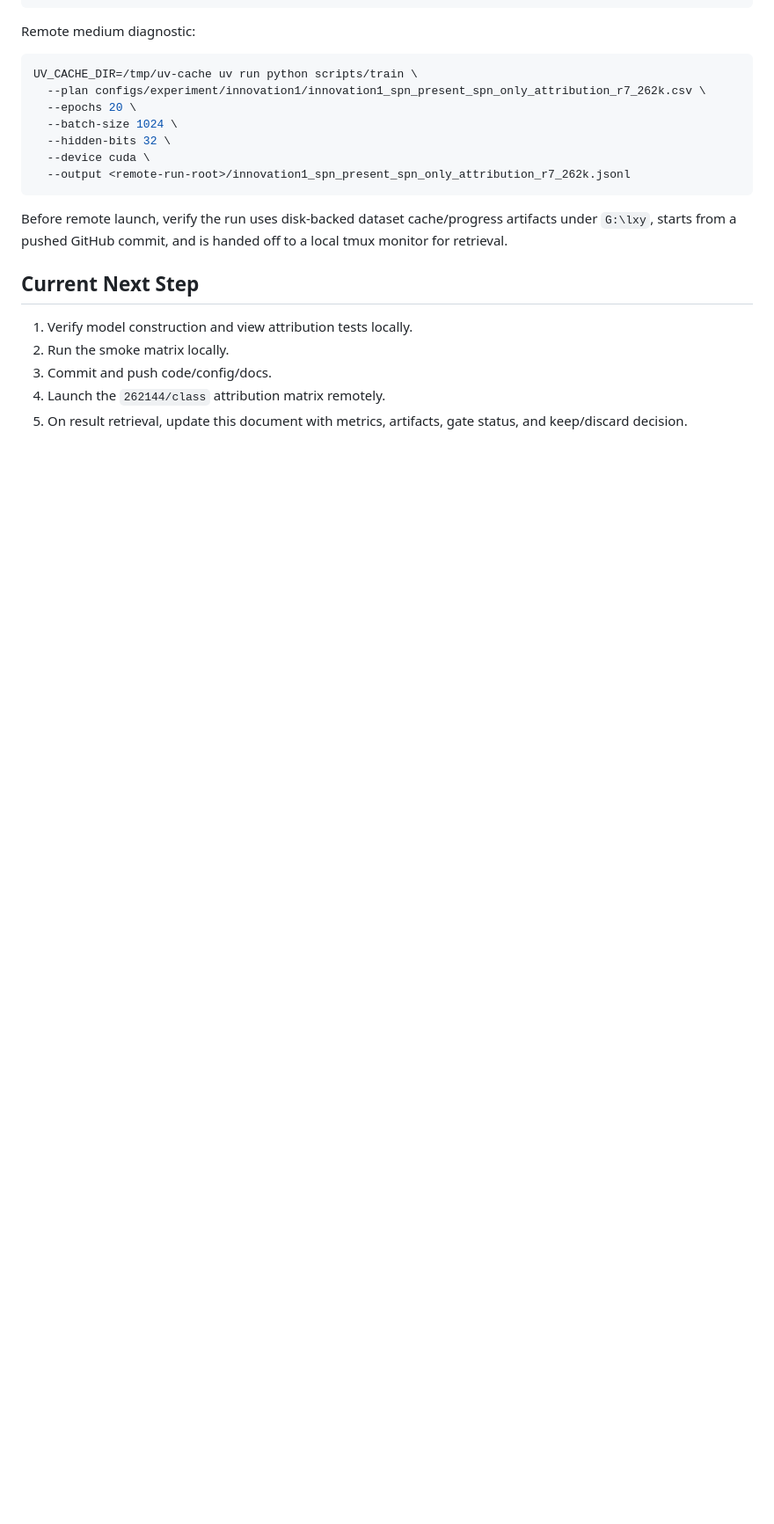
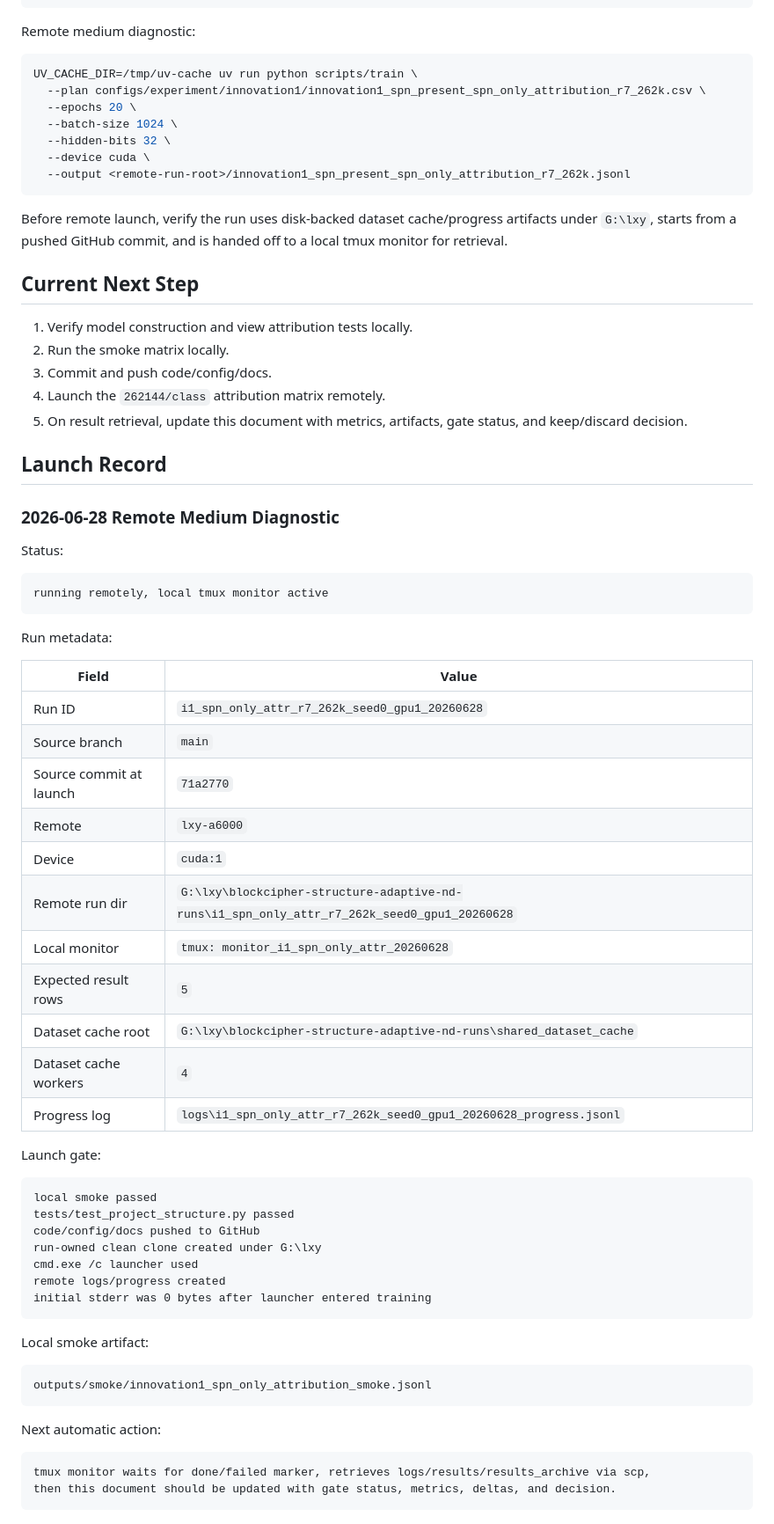
Before and after one commit to swordfate3/blockcipher-structure-adaptive-nd-v1, a Markdown page: docs/experiments/innovation1-spn-only-attribution-plan.md, the part around the change. Shown at 88% size. Drawn GitHub-style; blank space fills up the shorter version.

Commit message:
docs: record spn-only attribution launch

````diff
--- a/docs/experiments/innovation1-spn-only-attribution-plan.md
+++ b/docs/experiments/innovation1-spn-only-attribution-plan.md
@@ -158,3 +158,54 @@ Before remote launch, verify the run uses disk-backed dataset cache/progress art
 3. Commit and push code/config/docs.
 4. Launch the `262144/class` attribution matrix remotely.
 5. On result retrieval, update this document with metrics, artifacts, gate status, and keep/discard decision.
+
+## Launch Record
+
+### 2026-06-28 Remote Medium Diagnostic
+
+Status:
+
+```text
+running remotely, local tmux monitor active
+```
+
+Run metadata:
+
+| Field | Value |
+|---|---|
+| Run ID | `i1_spn_only_attr_r7_262k_seed0_gpu1_20260628` |
+| Source branch | `main` |
+| Source commit at launch | `71a2770` |
+| Remote | `lxy-a6000` |
+| Device | `cuda:1` |
+| Remote run dir | `G:\lxy\blockcipher-structure-adaptive-nd-runs\i1_spn_only_attr_r7_262k_seed0_gpu1_20260628` |
+| Local monitor | `tmux: monitor_i1_spn_only_attr_20260628` |
+| Expected result rows | `5` |
+| Dataset cache root | `G:\lxy\blockcipher-structure-adaptive-nd-runs\shared_dataset_cache` |
+| Dataset cache workers | `4` |
+| Progress log | `logs\i1_spn_only_attr_r7_262k_seed0_gpu1_20260628_progress.jsonl` |
+
+Launch gate:
+
+```text
+local smoke passed
+tests/test_project_structure.py passed
+code/config/docs pushed to GitHub
+run-owned clean clone created under G:\lxy
+cmd.exe /c launcher used
+remote logs/progress created
+initial stderr was 0 bytes after launcher entered training
+```
+
+Local smoke artifact:
+
+```text
+outputs/smoke/innovation1_spn_only_attribution_smoke.jsonl
+```
+
+Next automatic action:
+
+```text
+tmux monitor waits for done/failed marker, retrieves logs/results/results_archive via scp,
+then this document should be updated with gate status, metrics, deltas, and decision.
+```
````
